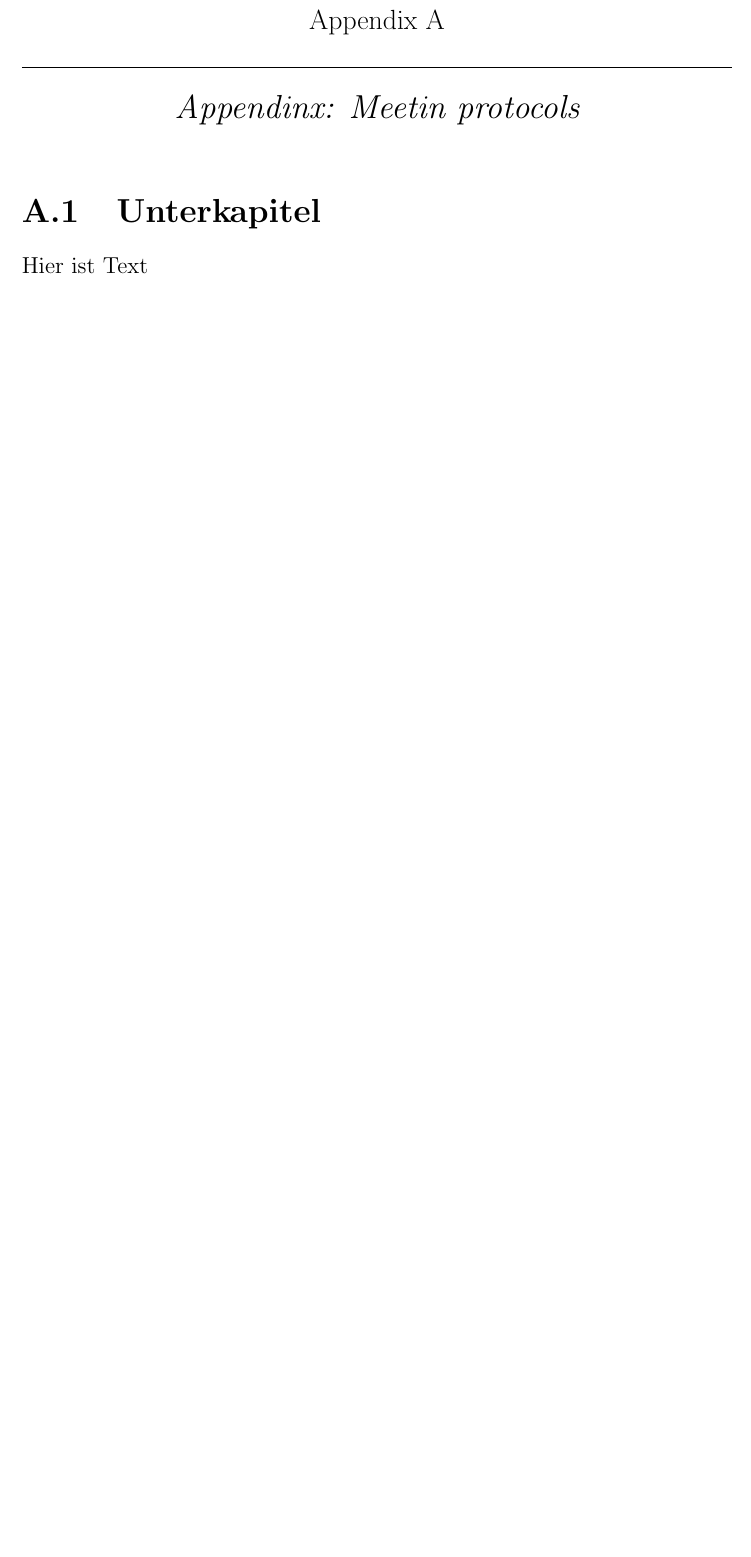
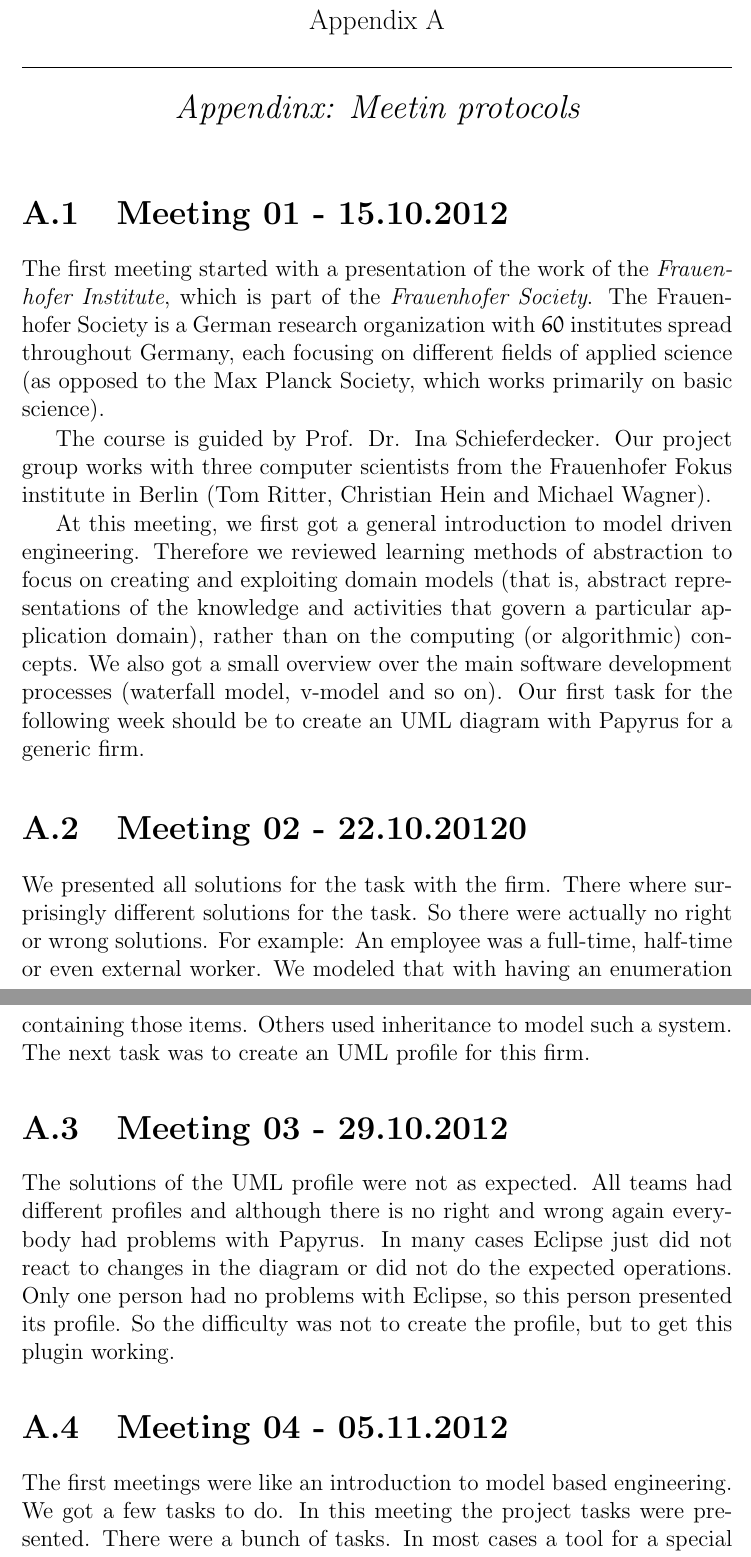
Before and after one commit to arsenij-solovjev/sonar-modelbus-plugin, a LaTeX book (documents/documentation/main.tex, which reads documents/documentation/appendix.tex): part of page 57 of 65 before the commit and two parts of pages 57 and 58 of 68 after it, the two joined at a grey line, cut so that both start at the same text, the shorter picture padded with empty space. Compiled offline with pdfLaTeX.

Commit message:
added first meeting protocols

```diff
--- a/documents/documentation/appendix.tex
+++ b/documents/documentation/appendix.tex
@@ -1,4 +1,18 @@
 \appendix
 \chapter{Appendinx: Meetin protocols} \label{sec:appendix}
-\section{Unterkapitel}
-Hier ist Text
+
+\section{Meeting 01 - 15.10.2012}
+The first meeting started with a presentation of the work of the \emph{Frauenhofer Institute}, which is part of the \emph{Frauenhofer Society}. The Frauenhofer Society is a German research organization with $60$ institutes spread throughout Germany, each focusing on different fields of applied science (as opposed to the Max Planck Society, which works primarily on basic science).
+
+The course is guided by Prof. Dr. Ina Schieferdecker. Our project group works with three computer scientists from the Frauenhofer Fokus institute in Berlin (Tom Ritter, Christian Hein and Michael Wagner).
+
+At this meeting, we first got a general introduction to model driven engineering. Therefore we reviewed learning methods of abstraction to focus on creating and exploiting domain models (that is, abstract representations of the knowledge and activities that govern a particular application domain), rather than on the computing (or algorithmic) concepts. We also got a small overview over the main software development processes (waterfall model, v-model and so on). Our first task for the following week should be to create an UML diagram with Papyrus for a generic firm.
+
+\section{Meeting 02 - 22.10.20120}
+We presented all solutions for the task with the firm. There where surprisingly different solutions for the task. So there were actually no right or wrong solutions. For example: An employee was a full-time, half-time or even external worker. We modeled that with having an enumeration containing those items. Others used inheritance to model such a system. The next task was to create an UML profile for this firm.
+
+\section{Meeting 03 - 29.10.2012}
+The solutions of the UML profile were not as expected. All teams had different profiles and although there is no right and wrong again everybody had problems with Papyrus. In many cases Eclipse just did not react to changes in the diagram or did not do the expected operations. Only one person had no problems with Eclipse, so this person presented its profile. So the difficulty was not to create the profile, but to get this plugin working.
+
+\section{Meeting 04 - 05.11.2012}
+The first meetings were like an introduction to model based engineering. We got a few tasks to do. In this meeting the project tasks were presented. There were a bunch of tasks. In most cases a tool for a special case was needed and so we should implement it. We wanted to take the Sonar task and we were lucky, because nobody else wanted to take this task. With the teams we made a small brainstorming to get a feeling for the task. In this brainstorming we collected our knowledge about static code analysis and especially Sonar. Because of the fact some team members already had worked with Sonar, they gave us a short introduction to code analysis with Sonar.
```
Also changed, not shown: documents/documentation/architecture.png (added), documents/documentation/main.pdf, documents/documentation/appendix.tex (15 more changed lines).
